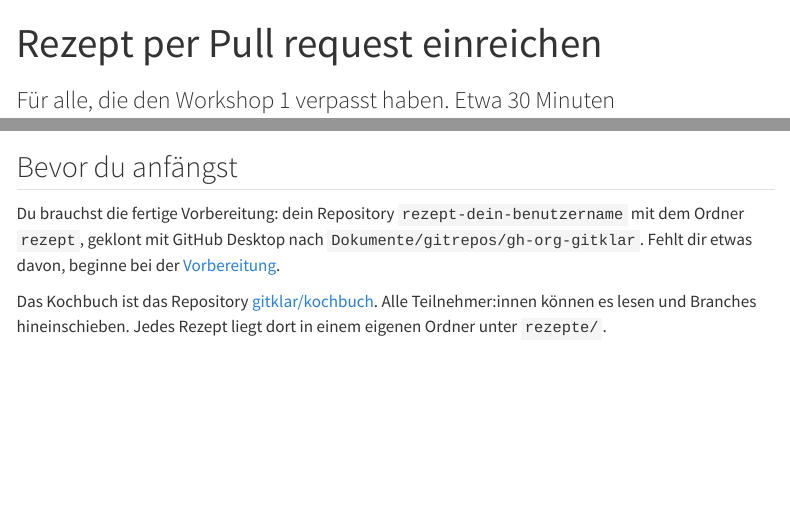
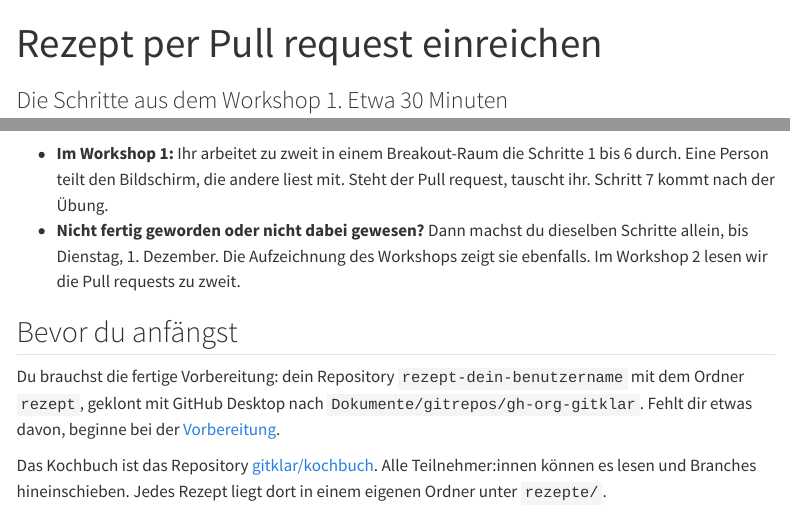
Before and after one commit to gitklar/website, a Quarto document (rezept-einreichen.qmd): the page in a window 1100 px wide, from its top, and a second part further down, joined at a grey line. Rendered offline with R 4.5, knitr and Pandoc in place of Quarto, with nearby package versions; menus at the side of the page are left out.

Commit message:
fix: recipe page reads as the instructions for workshop 1
The page was addressed to people who missed the workshop. It is now the
instruction for the exercise in the workshop, with a line for anyone
who does it afterwards. Sidebar section and start page follow.

Co-Authored-By: Claude Fable 5.2 <noreply@anthropic.com>
Claude-Session: https://claude.ai/code/session_0154SimP4RBR7oQcPSnCGLdn

```diff
--- a/_quarto.yml
+++ b/_quarto.yml
@@ -65,7 +65,7 @@ website:
           contents:
             - vorbereitung/claude-code.qmd
             - vorbereitung/editor.qmd
-        - section: "Workshop verpasst?"
+        - section: "Im Workshop 1"
           contents:
             - rezept-einreichen.qmd
         - section: "Nachschlagen"
--- a/index.qmd
+++ b/index.qmd
@@ -28,7 +28,7 @@ Beide Workshops finden online auf Zoom statt und dauern zwei Stunden. Den Link b
 
 ## In den Workshops
 
-Aus allen Rezepten entsteht das gemeinsame gitklar-Kochbuch, ein Repository der Organisation. Im Workshop 1 bringt jede Person ihr Rezept über einen eigenen Branch und einen Pull request hinein. Im Workshop 2 lest ihr die Pull requests der anderen zu zweit, kommentiert sie und löst gemeinsam einen Merge conflict. Wer den Workshop 1 verpasst, reicht das Rezept mit der Anleitung [Rezept per Pull request einreichen](rezept-einreichen.qmd) ein, vor dem Workshop 2.
+Aus allen Rezepten entsteht das gemeinsame gitklar-Kochbuch, ein Repository der Organisation. Im Workshop 1 bringt jede Person ihr Rezept über einen eigenen Branch und einen Pull request hinein. Die Schritte stehen in der Anleitung [Rezept per Pull request einreichen](rezept-einreichen.qmd). Wer den Workshop 1 verpasst oder nicht fertig wird, reicht das Rezept damit vor dem Workshop 2 ein. Im Workshop 2 lest ihr die Pull requests der anderen zu zweit, kommentiert sie und löst gemeinsam einen Merge conflict.
 
 Die Folien zum Workshop 1: [Vom eigenen Rezept zum Pull request](workshop/workshop-1.qmd).
 
--- a/rezept-einreichen.qmd
+++ b/rezept-einreichen.qmd
@@ -1,11 +1,14 @@
 ---
 title: "Rezept per Pull request einreichen"
-subtitle: "Für alle, die den Workshop 1 verpasst haben. Etwa 30 Minuten"
+subtitle: "Die Schritte aus dem Workshop 1. Etwa 30 Minuten"
 ---
 
 <!-- zu prüfen: alle Schritte in GitHub Desktop (Clone Repository, New branch, Commit to Branch, Publish branch, Preview Pull Request oder Create Pull Request) sind noch nicht mit einem Testkonto durchgespielt. Danach Beschriftungen und Reihenfolge prüfen und die Screenshots aufnehmen. -->
 
-Im Workshop 1 hat jede Person ihr Rezept in das gemeinsame gitklar-Kochbuch gebracht, über einen eigenen {{< gl Branch >}} und einen {{< gl "Pull request" >}}. Hast du den Workshop verpasst, machst du hier dieselben Schritte allein. Die Aufzeichnung des Workshops zeigt sie ebenfalls. Reich dein Rezept vor dem Workshop 2 ein. Dort lesen wir die Pull requests zu zweit.
+Diese Seite ist die Anleitung für die Übung im Workshop 1. Du bringst dein Rezept in das gemeinsame gitklar-Kochbuch, über einen eigenen {{< gl Branch >}} und einen {{< gl "Pull request" >}}.
+
+- **Im Workshop 1:** Ihr arbeitet zu zweit in einem Breakout-Raum die Schritte 1 bis 6 durch. Eine Person teilt den Bildschirm, die andere liest mit. Steht der Pull request, tauscht ihr. Schritt 7 kommt nach der Übung.
+- **Nicht fertig geworden oder nicht dabei gewesen?** Dann machst du dieselben Schritte allein, bis Dienstag, 1. Dezember. Die Aufzeichnung des Workshops zeigt sie ebenfalls. Im Workshop 2 lesen wir die Pull requests zu zweit.
 
 ## Bevor du anfängst
 
```
